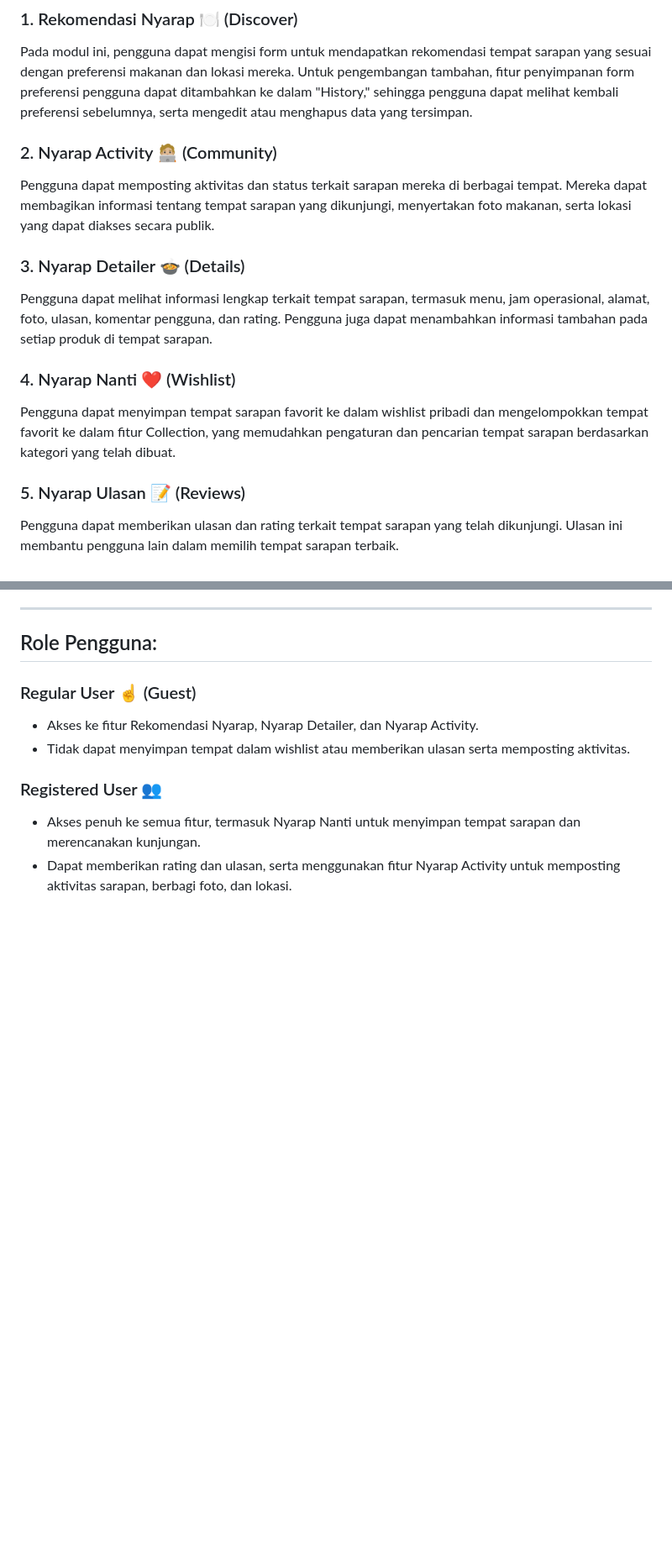
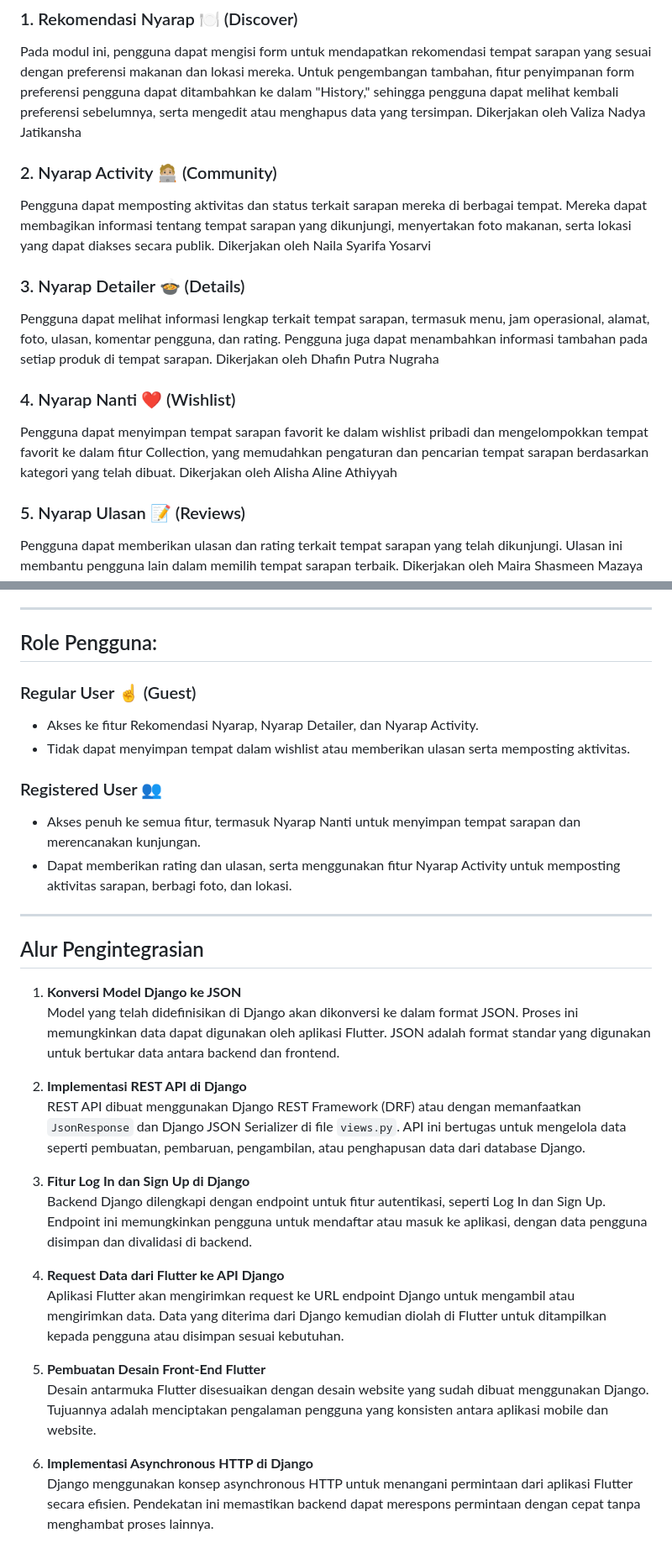
Before and after one commit to Kelompok-B08-PBP/nyarap-at-depok-mobile, a Markdown page: README.md, 2 parts joined by grey strips. Shown: that part at 84% size. Rendered like a GitHub page; blank space fills up the shorter version.

```diff
--- a/README.md
+++ b/README.md
@@ -47,18 +47,23 @@ Aplikasi ini memberikan pilihan tempat sarapan yang beragam melalui fitur pencar
 
 ### 1. Rekomendasi Nyarap 🍽️ (Discover)
 Pada modul ini, pengguna dapat mengisi form untuk mendapatkan rekomendasi tempat sarapan yang sesuai dengan preferensi makanan dan lokasi mereka. Untuk pengembangan tambahan, fitur penyimpanan form preferensi pengguna dapat ditambahkan ke dalam "History," sehingga pengguna dapat melihat kembali preferensi sebelumnya, serta mengedit atau menghapus data yang tersimpan.
+Dikerjakan oleh Valiza Nadya Jatikansha
 
 ### 2. Nyarap Activity 🧑🏼‍💻 (Community)
 Pengguna dapat memposting aktivitas dan status terkait sarapan mereka di berbagai tempat. Mereka dapat membagikan informasi tentang tempat sarapan yang dikunjungi, menyertakan foto makanan, serta lokasi yang dapat diakses secara publik.
+Dikerjakan oleh Naila Syarifa Yosarvi
 
 ### 3. Nyarap Detailer 🍲 (Details)
 Pengguna dapat melihat informasi lengkap terkait tempat sarapan, termasuk menu, jam operasional, alamat, foto, ulasan, komentar pengguna, dan rating. Pengguna juga dapat menambahkan informasi tambahan pada setiap produk di tempat sarapan.
+Dikerjakan oleh Dhafin Putra Nugraha
 
 ### 4. Nyarap Nanti ❤️ (Wishlist)
 Pengguna dapat menyimpan tempat sarapan favorit ke dalam wishlist pribadi dan mengelompokkan tempat favorit ke dalam fitur Collection, yang memudahkan pengaturan dan pencarian tempat sarapan berdasarkan kategori yang telah dibuat.
+Dikerjakan oleh Alisha Aline Athiyyah
 
 ### 5. Nyarap Ulasan 📝 (Reviews)
 Pengguna dapat memberikan ulasan dan rating terkait tempat sarapan yang telah dikunjungi. Ulasan ini membantu pengguna lain dalam memilih tempat sarapan terbaik.
+Dikerjakan oleh Maira Shasmeen Mazaya
 
 ---
 
@@ -71,3 +76,24 @@ Pengguna dapat memberikan ulasan dan rating terkait tempat sarapan yang telah di
 ### Registered User 👥
 - Akses penuh ke semua fitur, termasuk Nyarap Nanti untuk menyimpan tempat sarapan dan merencanakan kunjungan.
 - Dapat memberikan rating dan ulasan, serta menggunakan fitur Nyarap Activity untuk memposting aktivitas sarapan, berbagi foto, dan lokasi.
+
+---
+## Alur Pengintegrasian
+
+1. **Konversi Model Django ke JSON**
+   Model yang telah didefinisikan di Django akan dikonversi ke dalam format JSON. Proses ini memungkinkan data dapat digunakan oleh aplikasi Flutter. JSON adalah format standar yang digunakan untuk bertukar data antara backend dan frontend.
+
+2. **Implementasi REST API di Django**
+   REST API dibuat menggunakan Django REST Framework (DRF) atau dengan memanfaatkan `JsonResponse` dan Django JSON Serializer di file `views.py`. API ini bertugas untuk mengelola data seperti pembuatan, pembaruan, pengambilan, atau penghapusan data dari database Django.
+
+3. **Fitur Log In dan Sign Up di Django**
+   Backend Django dilengkapi dengan endpoint untuk fitur autentikasi, seperti Log In dan Sign Up. Endpoint ini memungkinkan pengguna untuk mendaftar atau masuk ke aplikasi, dengan data pengguna disimpan dan divalidasi di backend.
+
+4. **Request Data dari Flutter ke API Django**
+   Aplikasi Flutter akan mengirimkan request ke URL endpoint Django untuk mengambil atau mengirimkan data. Data yang diterima dari Django kemudian diolah di Flutter untuk ditampilkan kepada pengguna atau disimpan sesuai kebutuhan.
+
+5. **Pembuatan Desain Front-End Flutter**
+   Desain antarmuka Flutter disesuaikan dengan desain website yang sudah dibuat menggunakan Django. Tujuannya adalah menciptakan pengalaman pengguna yang konsisten antara aplikasi mobile dan website.
+
+6. **Implementasi Asynchronous HTTP di Django**
+   Django menggunakan konsep asynchronous HTTP untuk menangani permintaan dari aplikasi Flutter secara efisien. Pendekatan ini memastikan backend dapat merespons permintaan dengan cepat tanpa menghambat proses lainnya.
```
Also changed, not shown: other parts of README.md (+1 -1 lines).
